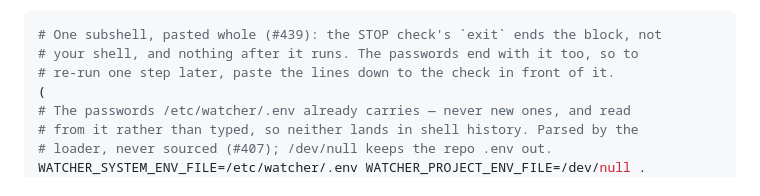
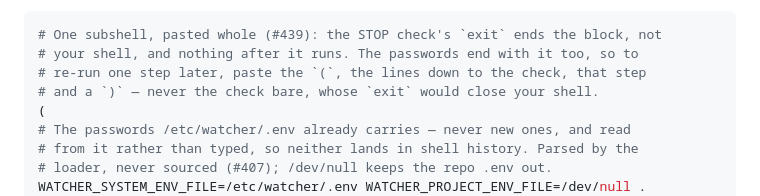
Before and after one commit to CannObserv/watcher, a Markdown page: docs/RECOVERY.md, the part around the change. Drawn GitHub-style.

Commit message:
#439 docs: CR 1 — a one-step re-run keeps its own subshell
Co-Authored-By: Claude Opus 5.5 <noreply@anthropic.com>

````diff
--- a/docs/RECOVERY.md
+++ b/docs/RECOVERY.md
@@ -208,7 +208,8 @@ the ones `/etc/watcher/.env` **already holds**: `setup-db-roles.sql` sets
 ```bash
 # One subshell, pasted whole (#439): the STOP check's `exit` ends the block, not
 # your shell, and nothing after it runs. The passwords end with it too, so to
-# re-run one step later, paste the lines down to the check in front of it.
+# re-run one step later, paste the `(`, the lines down to the check, that step
+# and a `)` — never the check bare, whose `exit` would close your shell.
 (
 # The passwords /etc/watcher/.env already carries — never new ones, and read
 # from it rather than typed, so neither lands in shell history. Parsed by the
````
